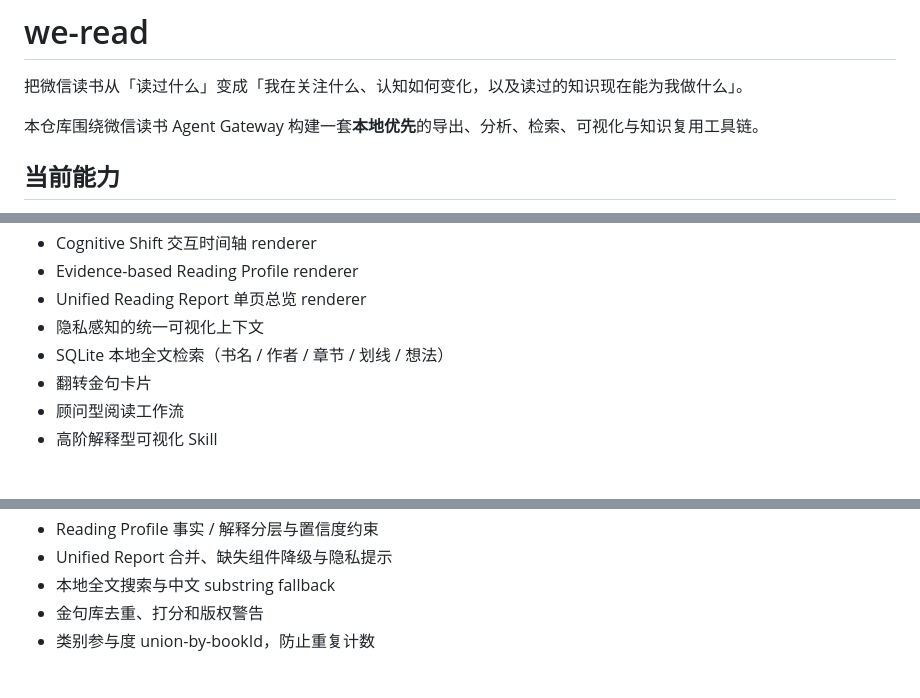
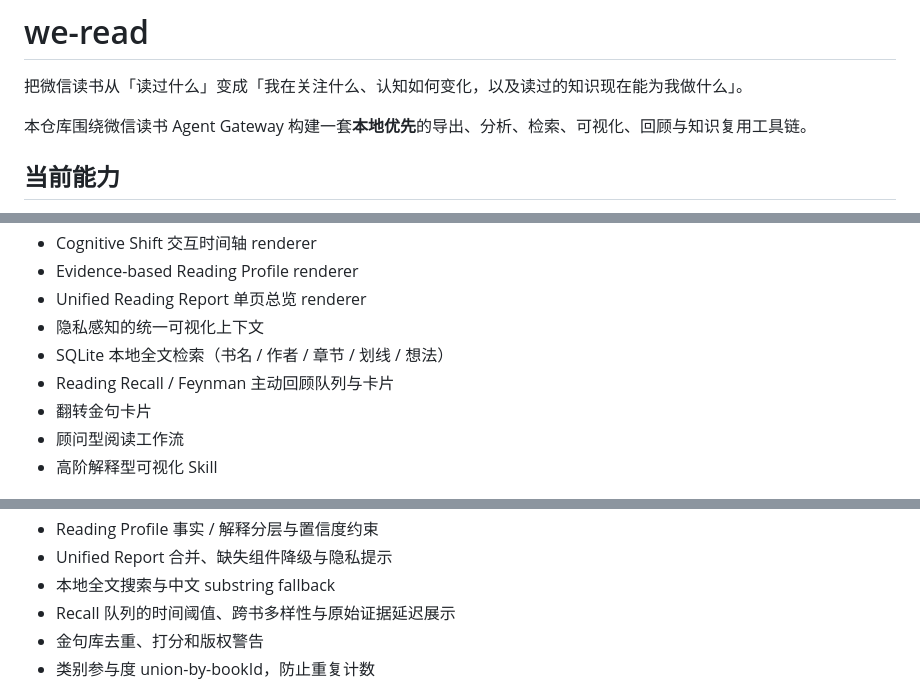
Before and after one commit to CochraneK/we-read, a Markdown page: README.md, 3 parts joined by grey strips. Rendered like a GitHub page.

```diff
--- a/README.md
+++ b/README.md
@@ -2,7 +2,7 @@
 
 把微信读书从「读过什么」变成「我在关注什么、认知如何变化，以及读过的知识现在能为我做什么」。
 
-本仓库围绕微信读书 Agent Gateway 构建一套**本地优先**的导出、分析、检索、可视化与知识复用工具链。
+本仓库围绕微信读书 Agent Gateway 构建一套**本地优先**的导出、分析、检索、可视化、回顾与知识复用工具链。
 
 ## 当前能力
 
@@ -17,6 +17,7 @@
 - Unified Reading Report 单页总览 renderer
 - 隐私感知的统一可视化上下文
 - SQLite 本地全文检索（书名 / 作者 / 章节 / 划线 / 想法）
+- Reading Recall / Feynman 主动回顾队列与卡片
 - 翻转金句卡片
 - 顾问型阅读工作流
 - 高阶解释型可视化 Skill
@@ -288,6 +326,7 @@ GitHub Actions 同时在 Python 3.11 与 3.13 上运行测试。当前覆盖：
 - Reading Profile 事实 / 解释分层与置信度约束
 - Unified Report 合并、缺失组件降级与隐私提示
 - 本地全文搜索与中文 substring fallback
+- Recall 队列的时间阈值、跨书多样性与原始证据延迟展示
 - 金句库去重、打分和版权警告
 - 类别参与度 union-by-bookId，防止重复计数
 
```
Also changed, not shown: other parts of README.md (+41 -4 lines).
